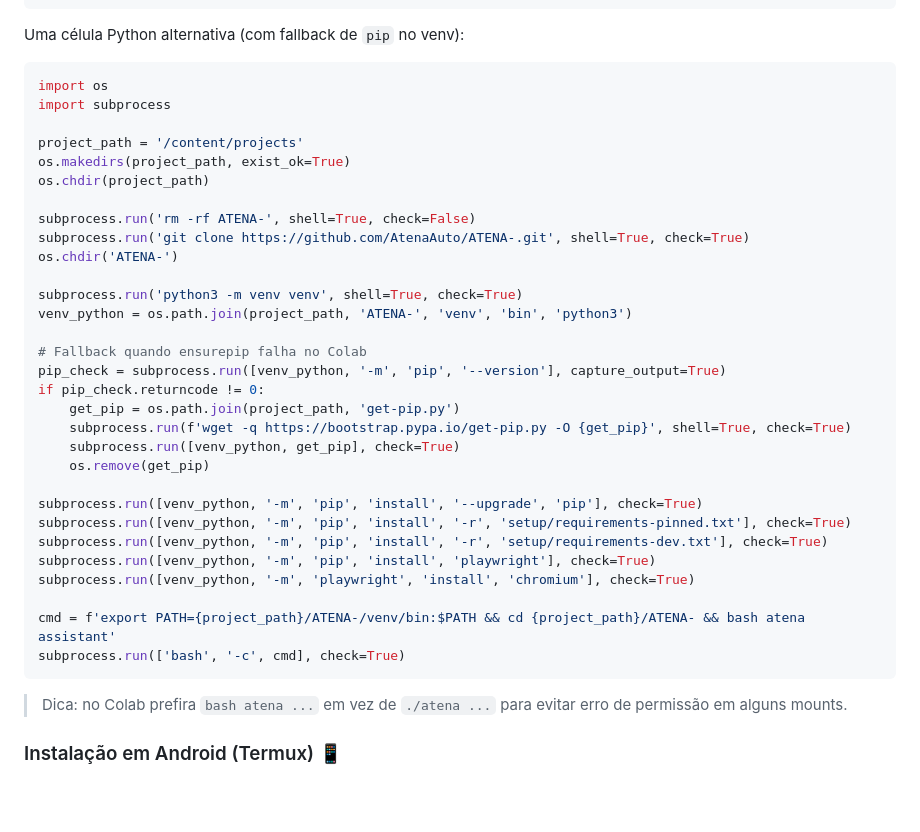
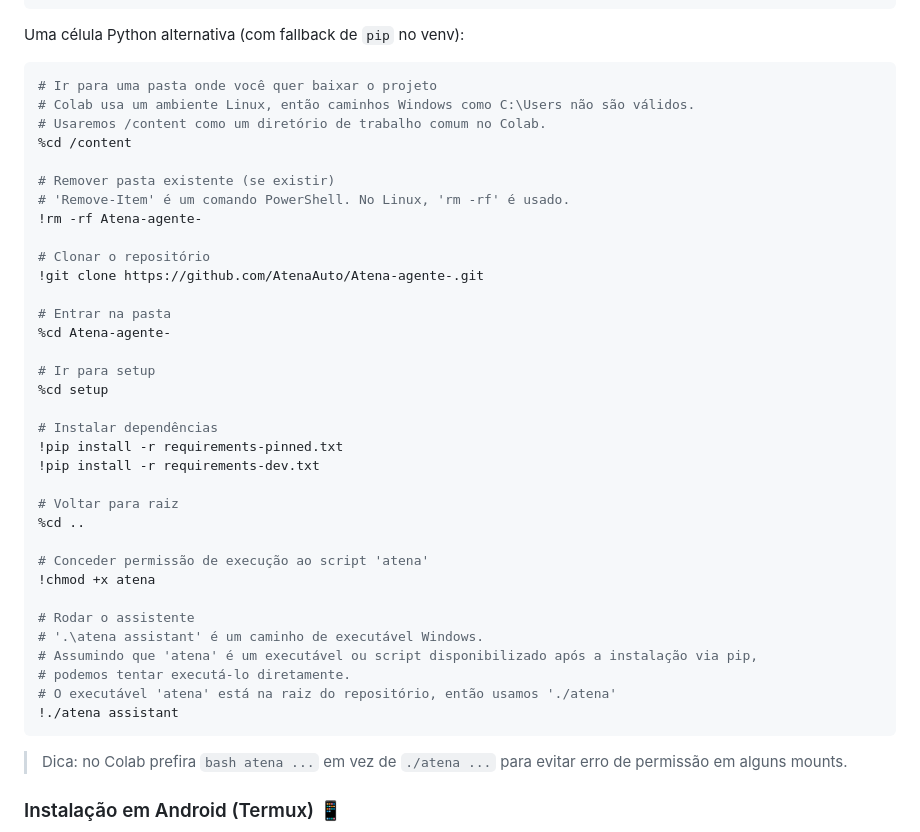
Before and after one commit to AtenaAuto/Atena-agente-, a Markdown page: README.md, the part around the change. GitHub-like rendering; blank space fills up the shorter version.

````diff
--- a/README.md
+++ b/README.md
@@ -164,36 +164,40 @@ Uma célula única no Colab (clone + bootstrap + run):
 Uma célula Python alternativa (com fallback de `pip` no venv):
 
 ```python
-import os
-import subprocess
+# Ir para uma pasta onde você quer baixar o projeto
+# Colab usa um ambiente Linux, então caminhos Windows como C:\Users não são válidos.
+# Usaremos /content como um diretório de trabalho comum no Colab.
+%cd /content
 
-project_path = '/content/projects'
-os.makedirs(project_path, exist_ok=True)
-os.chdir(project_path)
+# Remover pasta existente (se existir)
+# 'Remove-Item' é um comando PowerShell. No Linux, 'rm -rf' é usado.
+!rm -rf Atena-agente-
 
-subprocess.run('rm -rf ATENA-', shell=True, check=False)
-subprocess.run('git clone https://github.com/AtenaAuto/ATENA-.git', shell=True, check=True)
-os.chdir('ATENA-')
+# Clonar o repositório
+!git clone https://github.com/AtenaAuto/Atena-agente-.git
 
-subprocess.run('python3 -m venv venv', shell=True, check=True)
-venv_python = os.path.join(project_path, 'ATENA-', 'venv', 'bin', 'python3')
+# Entrar na pasta
+%cd Atena-agente-
 
-# Fallback quando ensurepip falha no Colab
-pip_check = subprocess.run([venv_python, '-m', 'pip', '--version'], capture_output=True)
-if pip_check.returncode != 0:
-    get_pip = os.path.join(project_path, 'get-pip.py')
-    subprocess.run(f'wget -q https://bootstrap.pypa.io/get-pip.py -O {get_pip}', shell=True, check=True)
-    subprocess.run([venv_python, get_pip], check=True)
-    os.remove(get_pip)
+# Ir para setup
+%cd setup
 
-subprocess.run([venv_python, '-m', 'pip', 'install', '--upgrade', 'pip'], check=True)
-subprocess.run([venv_python, '-m', 'pip', 'install', '-r', 'setup/requirements-pinned.txt'], check=True)
-subprocess.run([venv_python, '-m', 'pip', 'install', '-r', 'setup/requirements-dev.txt'], check=True)
-subprocess.run([venv_python, '-m', 'pip', 'install', 'playwright'], check=True)
-subprocess.run([venv_python, '-m', 'playwright', 'install', 'chromium'], check=True)
+# Instalar dependências
+!pip install -r requirements-pinned.txt
+!pip install -r requirements-dev.txt
 
-cmd = f'export PATH={project_path}/ATENA-/venv/bin:$PATH && cd {project_path}/ATENA- && bash atena assistant'
-subprocess.run(['bash', '-c', cmd], check=True)
+# Voltar para raiz
+%cd ..
+
+# Conceder permissão de execução ao script 'atena'
+!chmod +x atena
+
+# Rodar o assistente
+# '.\atena assistant' é um caminho de executável Windows.
+# Assumindo que 'atena' é um executável ou script disponibilizado após a instalação via pip,
+# podemos tentar executá-lo diretamente.
+# O executável 'atena' está na raiz do repositório, então usamos './atena'
+!./atena assistant
 ```
 
 > Dica: no Colab prefira `bash atena ...` em vez de `./atena ...` para evitar erro de permissão em alguns mounts.
````
